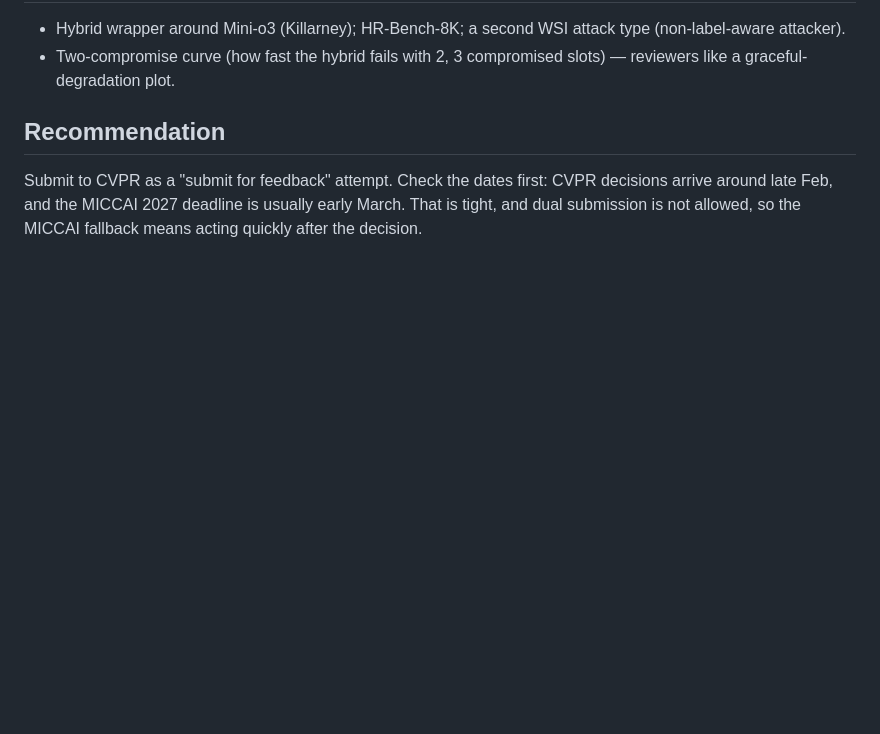
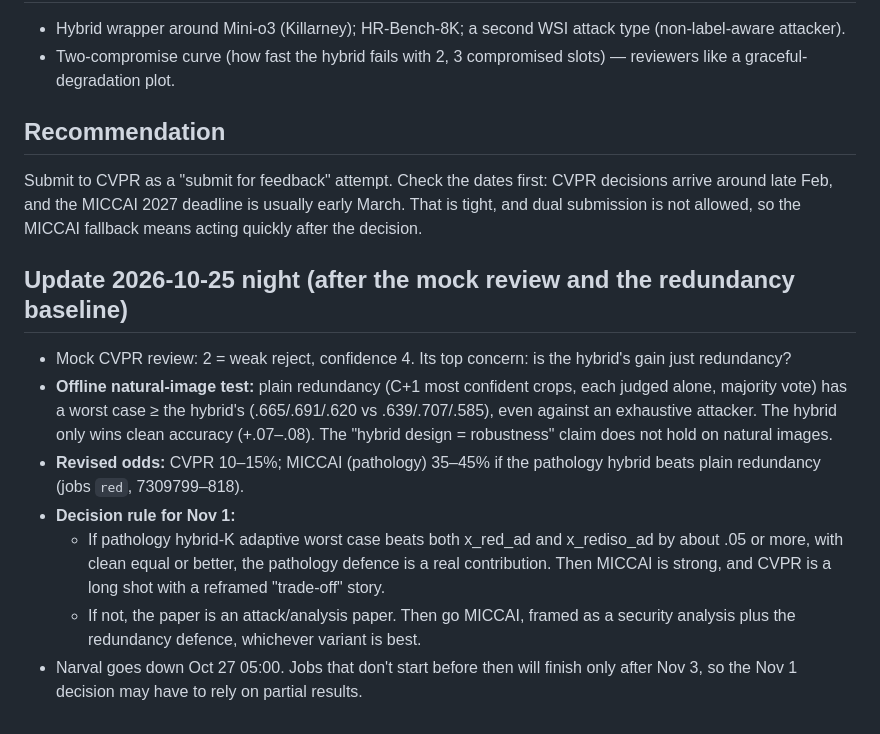
Before and after one commit to CiroZhang/advocate-wsi, a Markdown page: docs/CVPR_ODDS_2026-10-25.md, the part around the change. GitHub-like rendering; blank space fills up the shorter version.

Commit message:
Odds update after redundancy baseline

```diff
--- a/docs/CVPR_ODDS_2026-10-25.md
+++ b/docs/CVPR_ODDS_2026-10-25.md
@@ -43,3 +43,12 @@
 
 ## Recommendation
 Submit to CVPR as a "submit for feedback" attempt. Check the dates first: CVPR decisions arrive around late Feb, and the MICCAI 2027 deadline is usually early March. That is tight, and dual submission is not allowed, so the MICCAI fallback means acting quickly after the decision.
+
+## Update 2026-10-25 night (after the mock review and the redundancy baseline)
+- Mock CVPR review: 2 = weak reject, confidence 4. Its top concern: is the hybrid's gain just redundancy?
+- **Offline natural-image test:** plain redundancy (C+1 most confident crops, each judged alone, majority vote) has a worst case ≥ the hybrid's (.665/.691/.620 vs .639/.707/.585), even against an exhaustive attacker. The hybrid only wins clean accuracy (+.07–.08). The "hybrid design = robustness" claim does not hold on natural images.
+- **Revised odds:** CVPR 10–15%; MICCAI (pathology) 35–45% if the pathology hybrid beats plain redundancy (jobs `red`, 7309799–818).
+- **Decision rule for Nov 1:**
+  - If pathology hybrid-K adaptive worst case beats both x_red_ad and x_rediso_ad by about .05 or more, with clean equal or better, the pathology defence is a real contribution. Then MICCAI is strong, and CVPR is a long shot with a reframed "trade-off" story.
+  - If not, the paper is an attack/analysis paper. Then go MICCAI, framed as a security analysis plus the redundancy defence, whichever variant is best.
+- Narval goes down Oct 27 05:00. Jobs that don't start before then will finish only after Nov 3, so the Nov 1 decision may have to rely on partial results.
```
